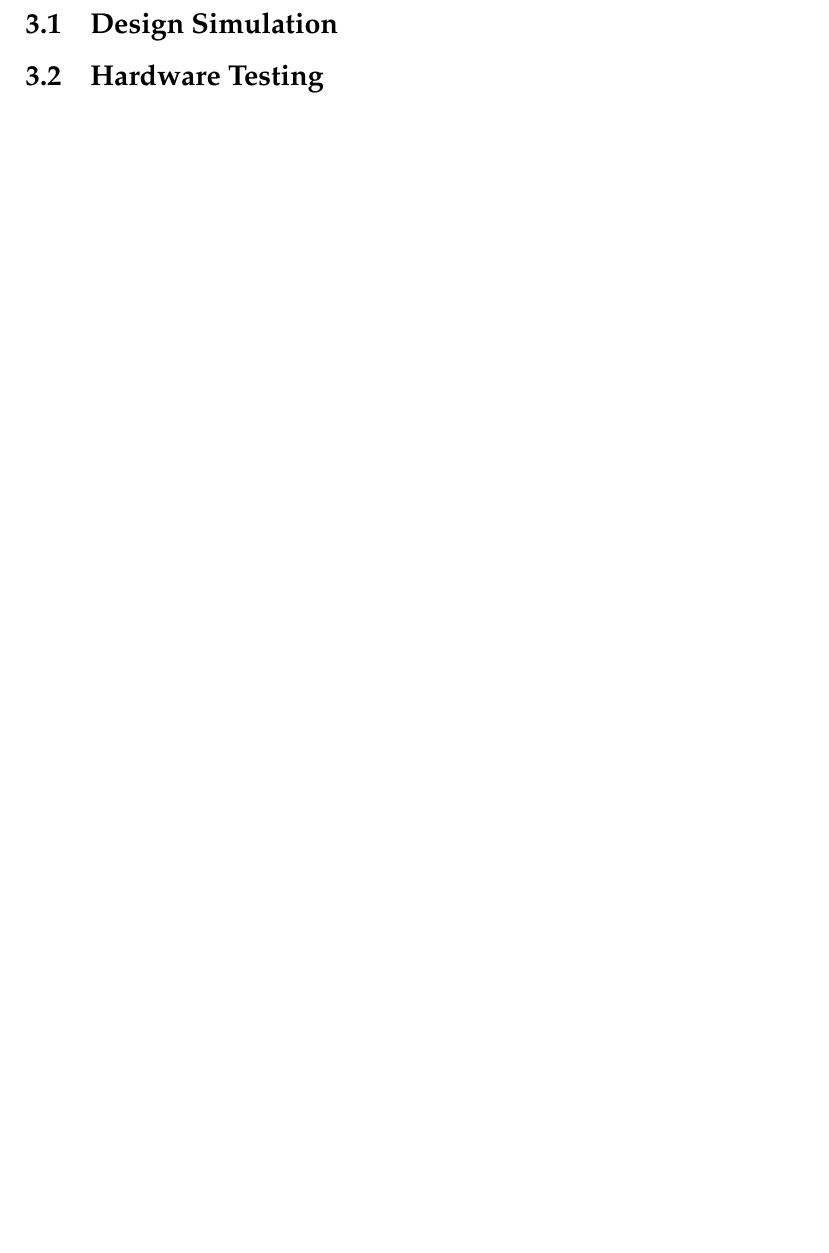
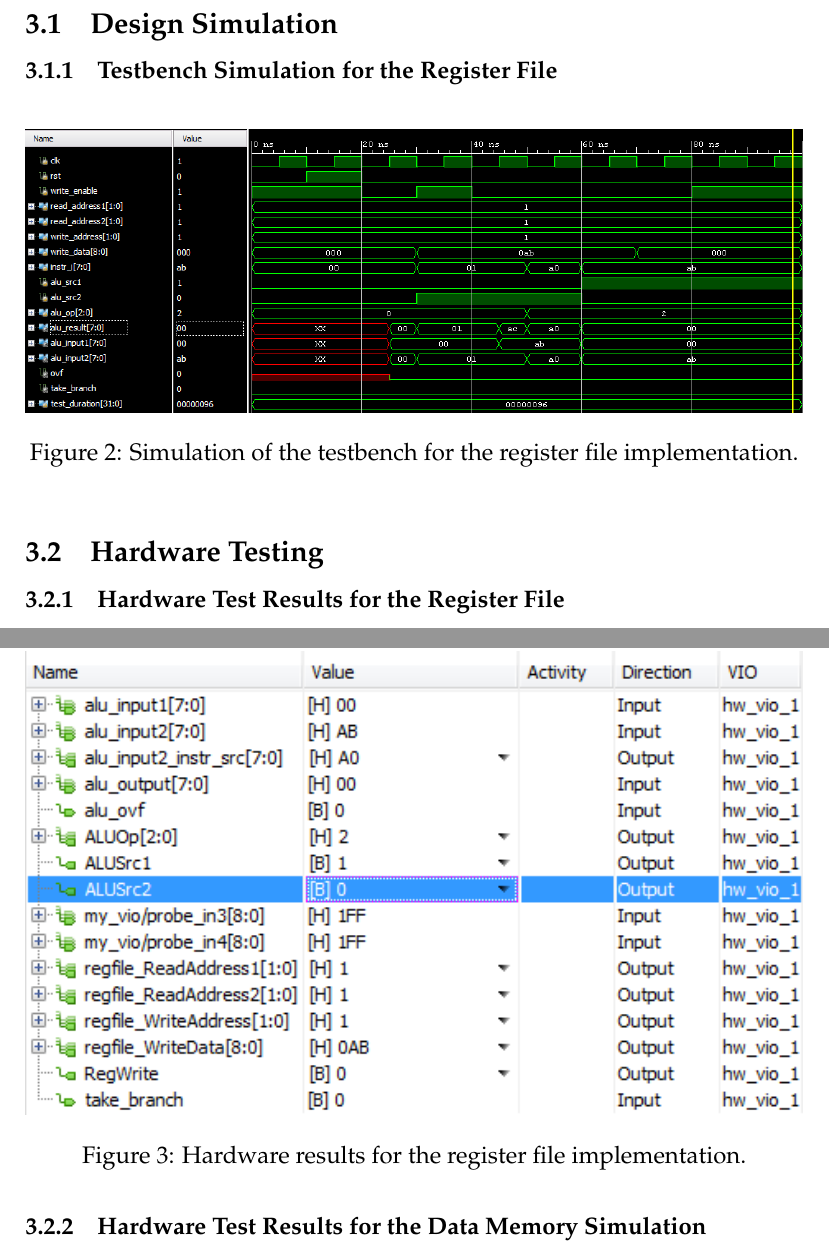
Before and after one commit to tvanslyke/eece2323, a LaTeX document (lab5-report/report.tex): part of page 5 of 7 before the commit and two parts of pages 5 and 6 of 9 after it, the two joined at a grey line, cut so that both start at the same text, the shorter picture padded with empty space. Compiled offline with pdfLaTeX.

Commit message:
Added images

```diff
--- a/lab5-report/report.tex
+++ b/lab5-report/report.tex
@@ -115,5 +115,21 @@ A basic memory heirarchy can be implemented by restricting the ALU's operands to
 
 \subsection{Design Simulation}
 
+\subsubsection{Testbench Simulation for the Register File}
+\begin{figure}[h]
+\includegraphics[width=\linewidth]{images/lab4-results-1.png}
+\caption{Simulation of the testbench for the register file implementation.}
+\end{figure}
+
+
 \subsection{Hardware Testing}
 
+\FloatBarrier
+\subsubsection{Hardware Test Results for the Register File}
+\begin{figure}[h]
+\includegraphics[width=\linewidth]{images/lab4-results-2.png}
+\caption{Hardware results for the register file implementation.}
+\end{figure}
+
+\FloatBarrier
+\subsubsection{Hardware Test Results for the Data Memory Simulation}
```
Also changed, not shown: lab5-report/images/LAB_4_2.PNG (deleted), lab5-report/images/lab4-results-1.png (added), lab5-report/images/lab4-results-2.png (added), lab5-report/images/lab5-results-1.png (added), lab5-report/images/lab5-results-2.png (added), lab5-report/images/lab5_1.PNG (deleted), lab5-report/images/lab5_2.PNG (deleted), lab5-report/images/lab_4.PNG (deleted), lab5-report/report.pdf, lab5-report/report.tex (12 more changed lines).
